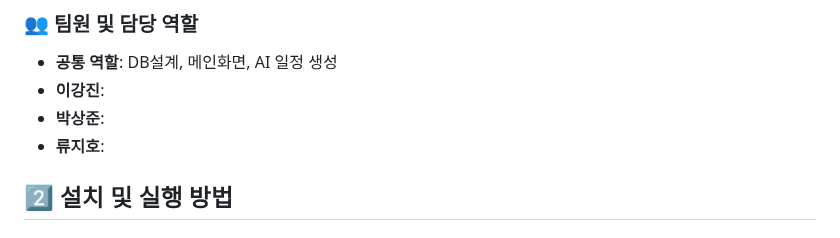
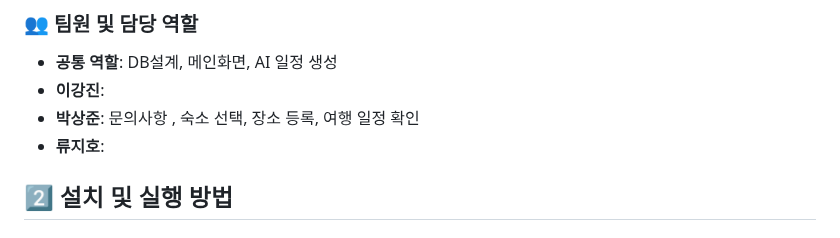
Before and after one commit to gangajin/ontrip, a Markdown page: README.md, the part around the change. GitHub-like rendering.

Commit message:
Update README.md
분담업무 작성

```diff
--- a/README.md
+++ b/README.md
@@ -53,7 +53,7 @@ On:Trip - AI 여행 일정 생성 서비스
 ### 👥 팀원 및 담당 역할
 - **공통 역할**: DB설계, 메인화면, AI 일정 생성
 - **이강진**:
-- **박상준**:
+- **박상준**: 문의사항 , 숙소 선택, 장소 등록, 여행 일정 확인
 - **류지호**:
 
 
```
